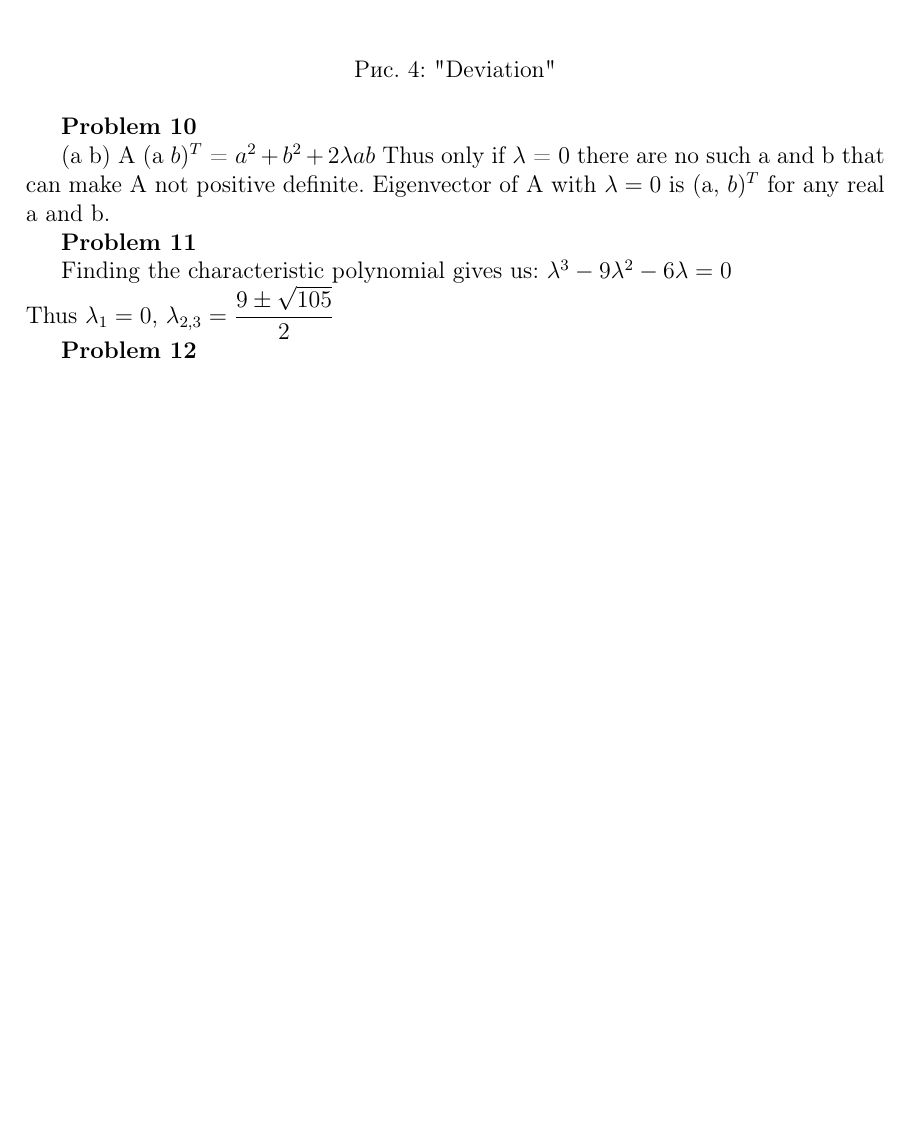
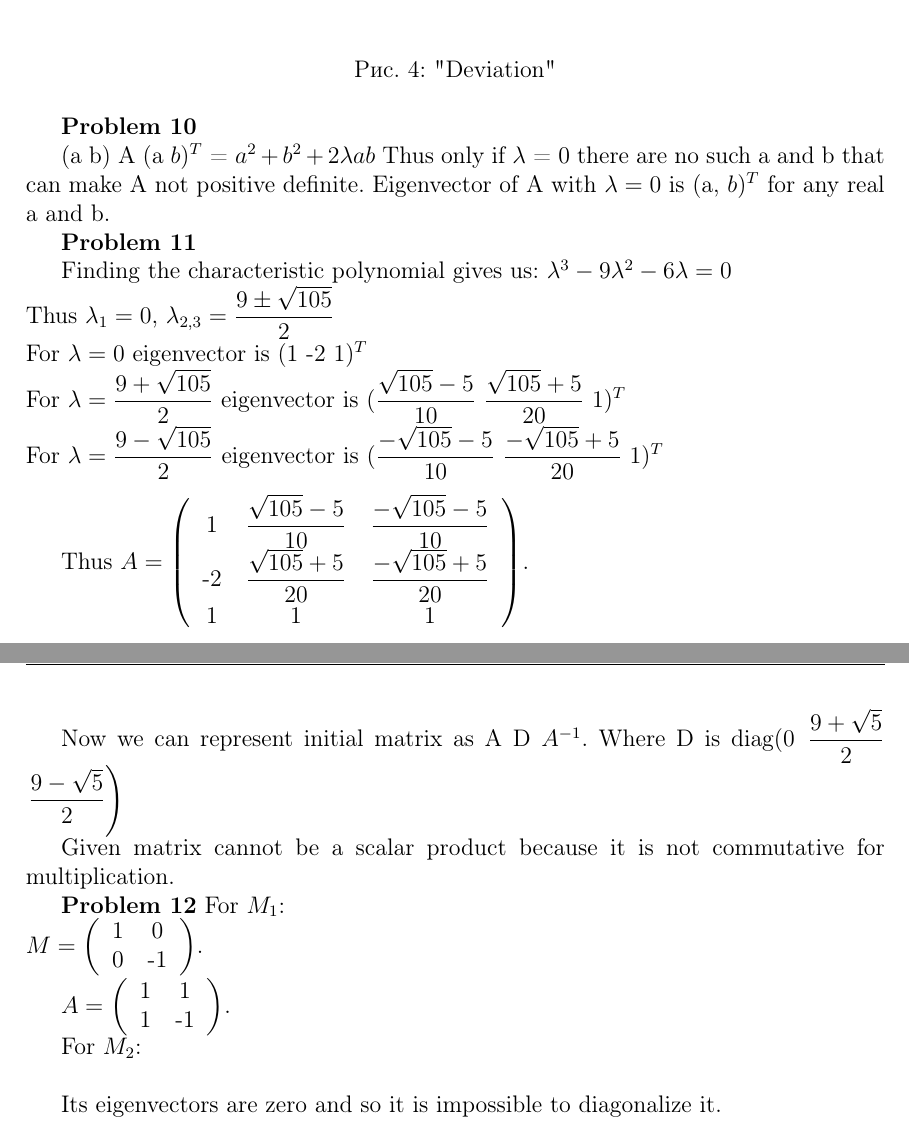
Before and after one commit to Aelphy/skoltech, a LaTeX problem sheet (think_math/hw2/problemSet2.tex): part of page 6 of 6 before the commit and two parts of pages 6 and 7 of 7 after it, the two joined at a grey line, cut so that both start at the same text, the shorter picture padded with empty space. Compiled offline with pdfLaTeX.

Commit message:
assignments

```diff
--- a/think_math/hw2/problemSet2.tex
+++ b/think_math/hw2/problemSet2.tex
@@ -164,8 +164,40 @@
     \textbf{Problem 11}
 
     Finding the characteristic polynomial gives us: $\lambda^3 - 9 \lambda^2 - 6\lambda = 0$\\
-    Thus $\lambda_1 = 0$, $\lambda_{2,3} = \dfrac{9 \pm \sqrt{105}}{2}$
+    Thus $\lambda_1 = 0$, $\lambda_{2,3} = \dfrac{9 \pm \sqrt{105}}{2}$\\
+    For $\lambda = 0$ eigenvector is (1 -2 1$)^T$\\
+    For $\lambda = \dfrac{9 + \sqrt{105}}{2}$ eigenvector is $(\dfrac{\sqrt{105} - 5}{10}$ $\dfrac{\sqrt{105} + 5}{20}$ $1)^T$\\
+    For $\lambda = \dfrac{9 - \sqrt{105}}{2}$ eigenvector is $(\dfrac{-\sqrt{105} - 5}{10}$ $\dfrac{-\sqrt{105} + 5}{20}$ $1)^T$\\
+
+    Thus  $A = \left(
+	    \begin{tabular}{c c c}
+		    1 & $\dfrac{\sqrt{105} - 5}{10}$ & $\dfrac{-\sqrt{105} - 5}{10}$ \\
+		    -2 &$\dfrac{\sqrt{105} + 5}{20}$ & $\dfrac{-\sqrt{105} + 5}{20}$ \\
+		    1 & 1 & 1
+	    \end{tabular}
+    \right)$.
+
+    Now we can represent initial matrix as A D $A^{-1}$. Where D is diag$\left( 0 \right.$ $\dfrac{9 + \sqrt{5}} {2}$ $\left. \dfrac{9 - \sqrt{5}} {2} \right)$
+
+    Given matrix cannot be a scalar product because it is not commutative for multiplication.
 
     \textbf{Problem 12}
+    For $M_1$:\\
+    $M = \left(
+	    \begin{tabular}{c c}
+		    1 &  0\\
+		    0 & -1
+	    \end{tabular}
+    \right)$.
 
+     $A = \left(
+	     \begin{tabular}{c c}
+		     1 & 1\\
+		     1 & -1
+	     \end{tabular}
+     \right)$.
+
+     For $M_2$:\\
+
+	Its eigenvectors are zero and so it is impossible to diagonalize it.
 \end{document}
```
Also changed, not shown: think_math/hw2/problemSet2.pdf, think_math/hw2/problemSet2.tex (4 more changed lines), 5 other files.
